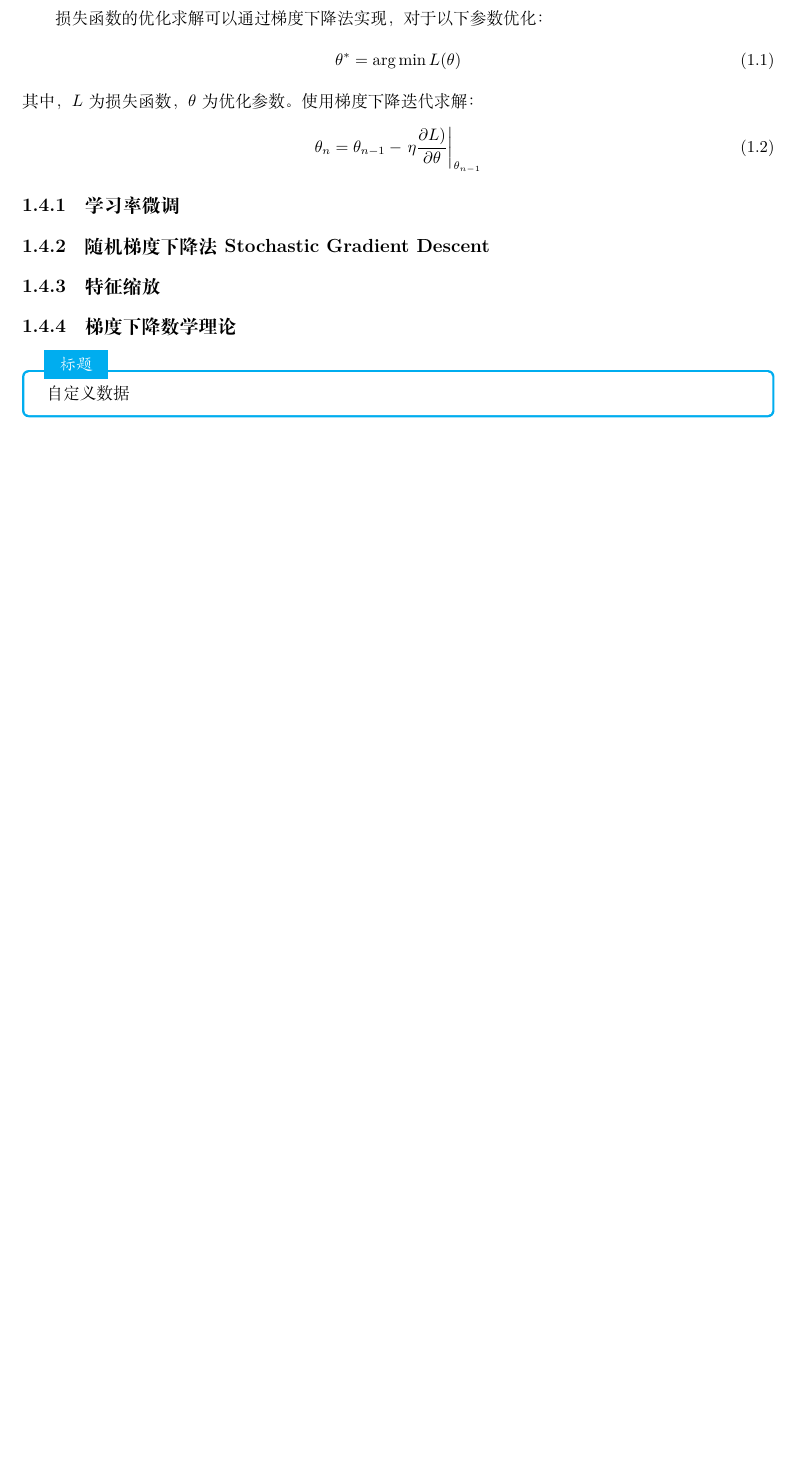
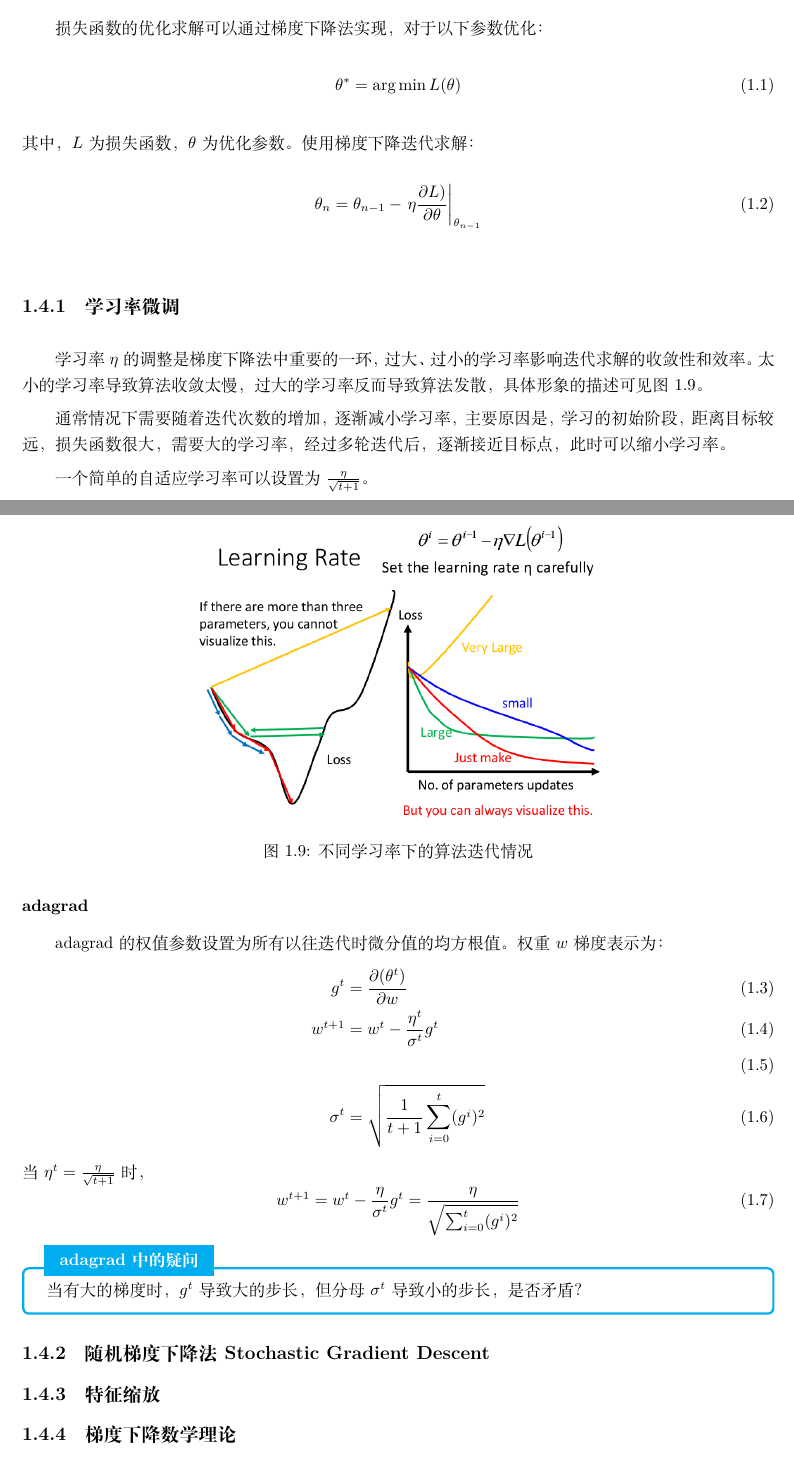
Before and after one commit to hanojiang/hongyi_ml_texnote, a LaTeX book (main.tex, which reads ch1/section3.tex, package/package_setup.tex): part of page 6 of 6 before the commit and two parts of pages 10 and 11 of 11 after it, the two joined at a grey line, cut so that both start at the same text, the shorter picture padded with empty space. Compiled offline with XeLaTeX.

Commit message:
adagrad learning rate note

```diff
--- a/ch1/section3.tex
+++ b/ch1/section3.tex
@@ -9,14 +9,36 @@
 \end{equation}
 
 \subsection{学习率微调}
+学习率$\eta$的调整是梯度下降法中重要的一环，过大、过小的学习率影响迭代求解的收敛性和效率。太小的学习率导致算法收敛太慢，过大的学习率反而导致算法发散，具体形象的描述可见图\ref{fig:learning_rate}。
+\begin{figure}
+	\centering
+	\includegraphics[scale=0.4]{pic/learning_rate}
+	\caption{不同学习率下的算法迭代情况}
+	\label{fig:learning_rate}
+\end{figure}
 
+通常情况下需要随着迭代次数的增加，逐渐减小学习率，主要原因是，学习的初始阶段，距离目标较远，损失函数很大，需要大的学习率，经过多轮迭代后，逐渐接近目标点，此时可以缩小学习率。
+
+一个简单的自适应学习率可以设置为$\frac{\eta}{\sqrt{t+1}}$。
+
+\subsubsection{adagrad}
+adagrad 的权值参数设置为所有以往迭代时微分值的均方根值。权重$w$梯度表示为：
+\begin{align}
+g^t &= \frac{\partial (\theta^t)}{\partial w}\\
+w^{t+1} &= w^t - \frac{\eta^t}{\sigma^t}g^t\\
+  \\
+\sigma^t &= \sqrt{\frac{1}{t+1}\sum_{i=0}^{t}(g^i)^2}
+\end{align}
+当$\eta^t = \frac{\eta}{\sqrt{t+1}}$时，
+\begin{equation}
+w^{t+1} = w^t - \frac{\eta}{\sigma^t}g^t = \frac{\eta}{\sqrt{\sum_{i=0}^{t}(g^i)^2}}
+\end{equation}
+\begin{myquotation}{adagrad中的疑问}
+	当有大的梯度时，$g^t$导致大的步长，但分母$\sigma ^ t$导致小的步长，是否矛盾？
+\end{myquotation}
 
 \subsection{随机梯度下降法 Stochastic Gradient Descent}
 
 \subsection{特征缩放}
 
 \subsection{梯度下降数学理论}
-
-\begin{myquotation}{标题}
-	自定义数据
-\end{myquotation}
--- a/main.tex
+++ b/main.tex
@@ -1,3 +1,5 @@
 \documentclass[UTF8]{ctexbook}
 \input{package/package_setup}
+\title{学习笔记}
+\date{\today}
 \begin{document}
--- a/package/package_setup.tex
+++ b/package/package_setup.tex
@@ -7,4 +7,4 @@
 %\newenvironment{myquotaion}{\begin{quotation}}{\end{quotation}}
 %\tcolorboxenvironment{myquotaion}
 %{enhanced, breakable,colback = white, colframe = cyan, colbacktitle = cyan, attach boxed title to top left = {yshift = -2mm, xshift = 5mm},boxed title style = {sharp corners},fonttitle = \sffamily\bfseries}
-\newtcolorbox{myquotation}[1]{enhanced, breakable,colback = white, colframe = cyan, colbacktitle = cyan, attach boxed title to top left = {yshift = -2mm, xshift = 5mm},boxed title style = {sharp corners},fonttitle = \kaishu\bfseries,title={#1}}
+\newtcolorbox{myquotation}[1]{enhanced, breakable,colback = white, colframe = cyan, colbacktitle = cyan, attach boxed title to top left = {yshift = -2mm, xshift = 5mm},boxed title style = {sharp corners},fonttitle = \bfseries,title={#1}}
```
Also changed, not shown: pic/learning_rate.png (added), main.tex (2 more changed lines), 1 other file.
